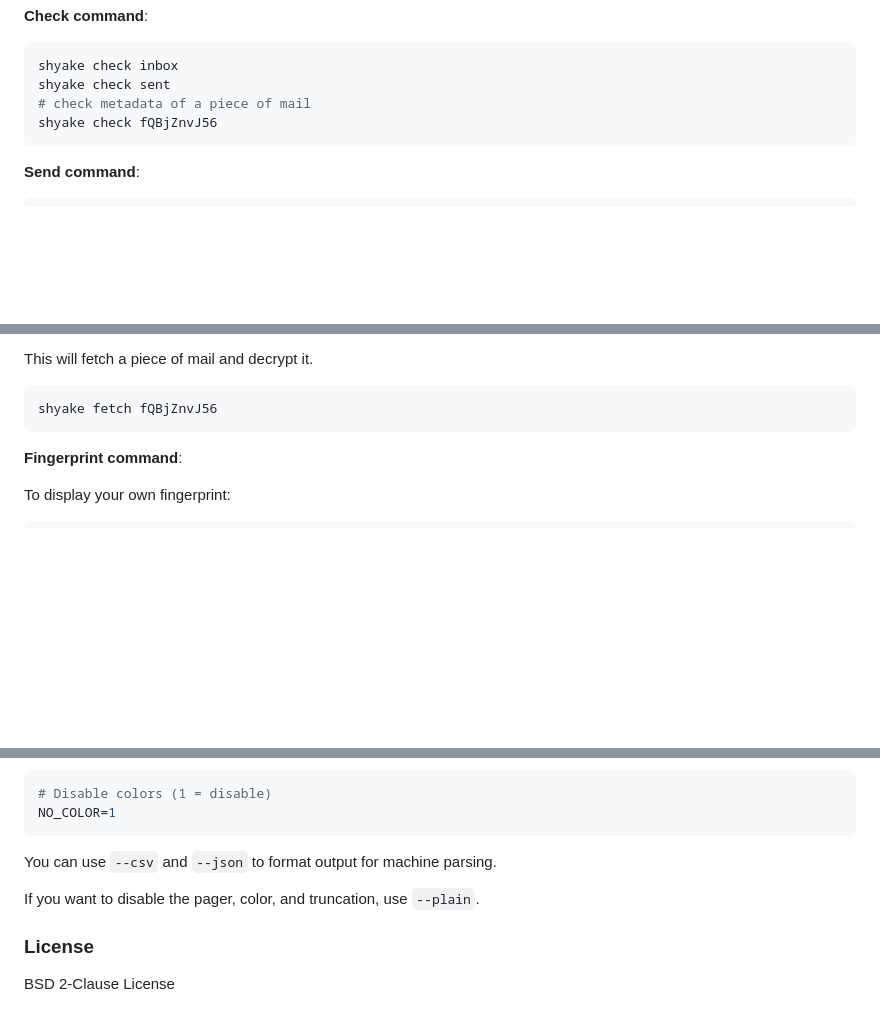
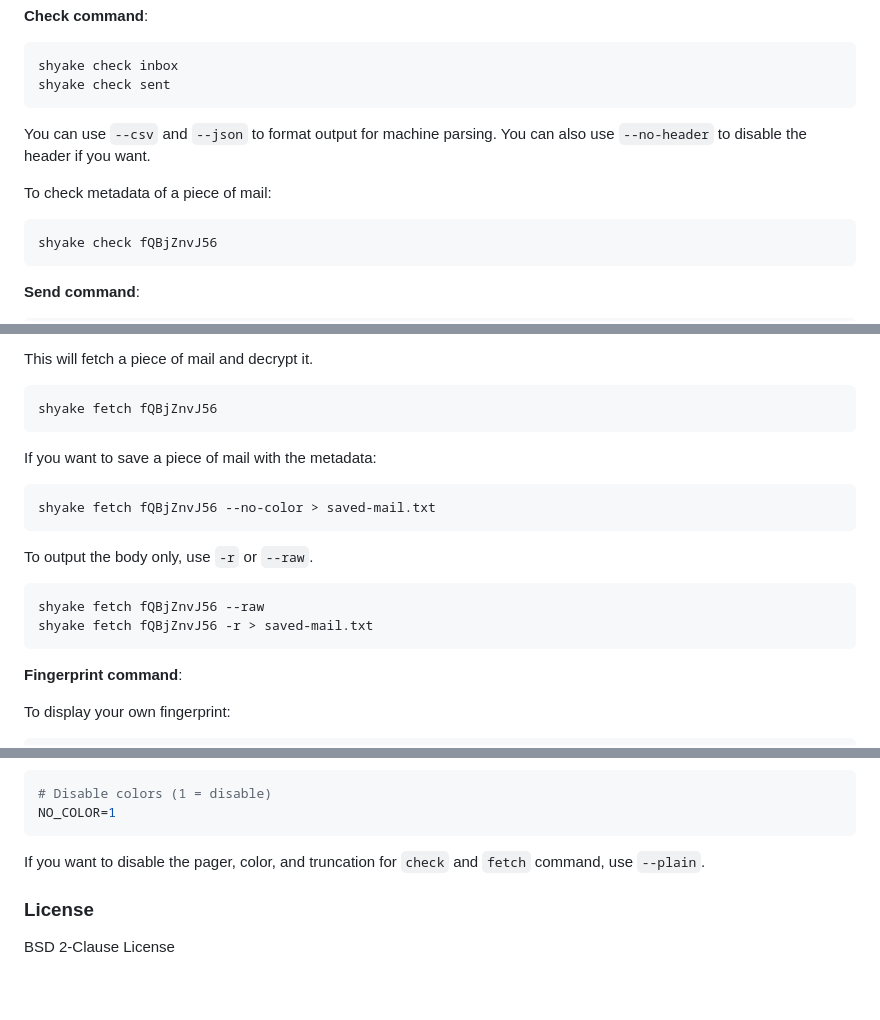
Before and after one commit to salmonization/shyake, a Markdown page: README.md, 3 parts joined by grey strips. GitHub-like rendering; blank space fills up the shorter version.

````diff
--- a/README.md
+++ b/README.md
@@ -68,7 +68,14 @@ this profile.
 ```sh
 shyake check inbox
 shyake check sent
-# check metadata of a piece of mail
+```
+
+You can use `--csv` and `--json` to format output for machine parsing. You
+can also use `--no-header` to disable the header if you want.
+
+To check metadata of a piece of mail:
+
+```sh
 shyake check fQBjZnvJ56
 ```
 
@@ -98,6 +105,19 @@ This will fetch a piece of mail and decrypt it.
 
 ```sh
 shyake fetch fQBjZnvJ56
+```
+
+If you want to save a piece of mail with the metadata:
+
+```sh
+shyake fetch fQBjZnvJ56 --no-color > saved-mail.txt
+```
+
+To output the body only, use `-r` or `--raw`.
+
+```sh
+shyake fetch fQBjZnvJ56 --raw
+shyake fetch fQBjZnvJ56 -r > saved-mail.txt
 ```
 
 **Fingerprint command**:
@@ -167,9 +187,8 @@ Or edit the configuration will be the same:
 NO_COLOR=1
 ```
 
-You can use `--csv` and `--json` to format output for machine parsing.
-
-If you want to disable the pager, color, and truncation, use `--plain`.
+If you want to disable the pager, color, and truncation for `check` and
+`fetch` command, use `--plain`.
 
 ### License
 
````
